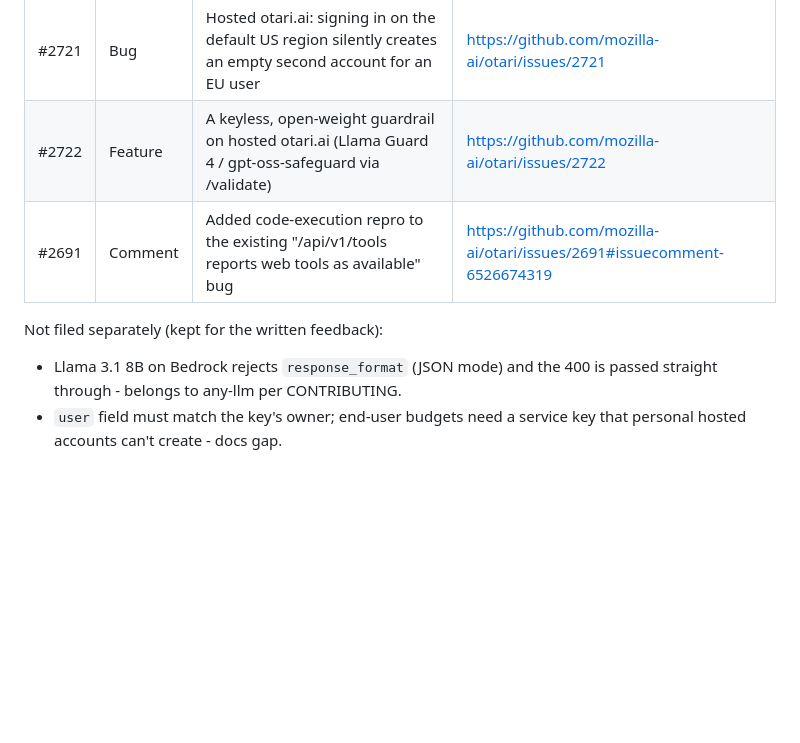
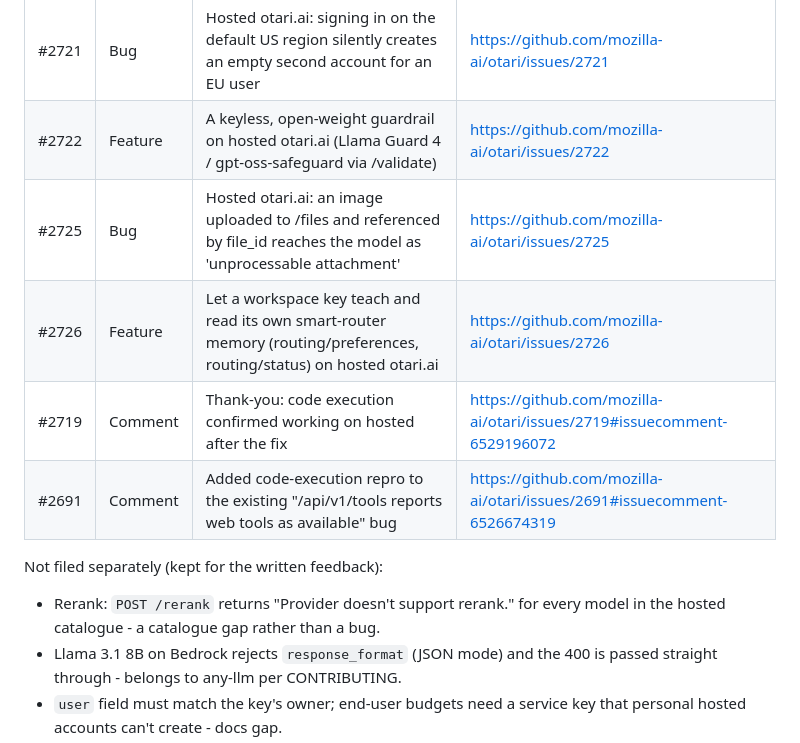
Before and after one commit to mukeshkbj/claim-check-ottari, a Markdown page: FEEDBACK.md, the part around the change. GitHub-like rendering; blank space fills up the shorter version.

Commit message:
FEEDBACK: add Otari issues #2725, #2726 and #2719 thank-you

```diff
--- a/FEEDBACK.md
+++ b/FEEDBACK.md
@@ -31,9 +31,13 @@ Note friction as it happens - this becomes the required feedback video + written
 | #2719 | Bug | Hosted Otari.ai: otari_code_execution always returns 402 pricing_required, and workspaces can't set the price | https://github.com/mozilla-ai/otari/issues/2719 |
 | #2721 | Bug | Hosted otari.ai: signing in on the default US region silently creates an empty second account for an EU user | https://github.com/mozilla-ai/otari/issues/2721 |
 | #2722 | Feature | A keyless, open-weight guardrail on hosted otari.ai (Llama Guard 4 / gpt-oss-safeguard via /validate) | https://github.com/mozilla-ai/otari/issues/2722 |
+| #2725 | Bug | Hosted otari.ai: an image uploaded to /files and referenced by file_id reaches the model as 'unprocessable attachment' | https://github.com/mozilla-ai/otari/issues/2725 |
+| #2726 | Feature | Let a workspace key teach and read its own smart-router memory (routing/preferences, routing/status) on hosted otari.ai | https://github.com/mozilla-ai/otari/issues/2726 |
+| #2719 | Comment | Thank-you: code execution confirmed working on hosted after the fix | https://github.com/mozilla-ai/otari/issues/2719#issuecomment-6529196072 |
 | #2691 | Comment | Added code-execution repro to the existing "/api/v1/tools reports web tools as available" bug | https://github.com/mozilla-ai/otari/issues/2691#issuecomment-6526674319 |
 
 Not filed separately (kept for the written feedback):
+- Rerank: `POST /rerank` returns "Provider doesn't support rerank." for every model in the hosted catalogue - a catalogue gap rather than a bug.
 - Llama 3.1 8B on Bedrock rejects `response_format` (JSON mode) and the 400 is passed straight through - belongs to any-llm per CONTRIBUTING.
 - `user` field must match the key's owner; end-user budgets need a service key that personal hosted accounts can't create - docs gap.
 - A key's budget dropdown can attach one key to another key's budget (Bob's key ended up on Alice's budget) - may have been a mis-click; noting as UX friction.
```
